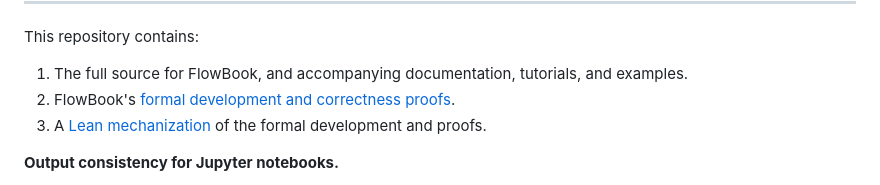
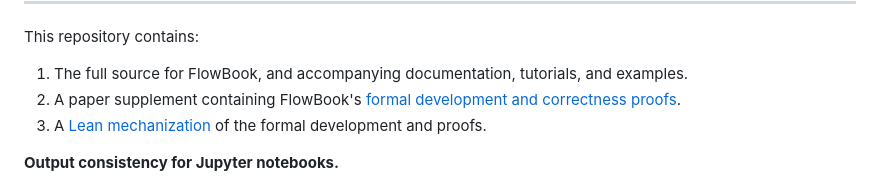
Before and after one commit to stephenfreund/FlowBook, a Markdown page: README.md, the part around the change. GitHub-like rendering.

Commit message:
Clarify description of formal proofs in README

```diff
--- a/README.md
+++ b/README.md
@@ -4,7 +4,7 @@
 
 This repository contains:
 1. The full source for FlowBook, and accompanying documentation, tutorials, and examples.
-2. FlowBook's [formal development and correctness proofs](FlowBookSupplementalMaterialsProof.pdf).
+2. A paper supplement containing FlowBook's [formal development and correctness proofs](FlowBookSupplementalMaterialsProof.pdf).
 3. A [Lean mechanization](lean-proofs/README.md) of the formal development and proofs.
 
 
```
